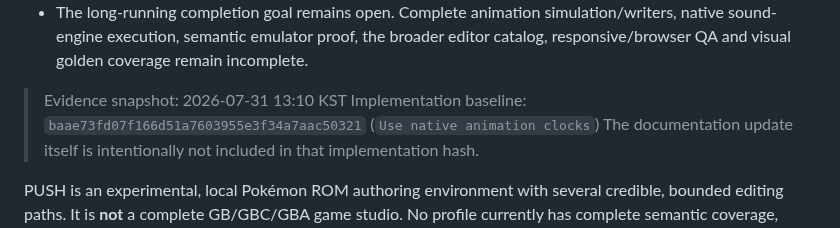
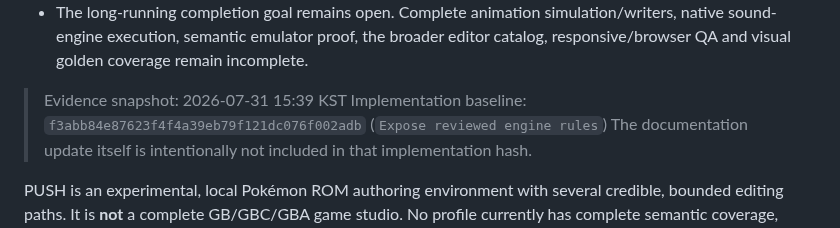
Before and after one commit to lukasharing/Pokemon-Viewer, a Markdown page: doc/STATUS.md, the part around the change. Rendered like a GitHub page.

```diff
--- a/doc/STATUS.md
+++ b/doc/STATUS.md
@@ -15,9 +15,9 @@
   the broader editor catalog, responsive/browser QA and visual golden coverage
   remain incomplete.
 
-> Evidence snapshot: 2026-07-31 13:10 KST
-> Implementation baseline: `baae73fd07f166d51a7603955e3f34a7aac50321`
-> (`Use native animation clocks`)
+> Evidence snapshot: 2026-07-31 15:39 KST
+> Implementation baseline: `f3abb84e87623f4f4a39eb79f121dc076f002adb`
+> (`Expose reviewed engine rules`)
 > The documentation update itself is intentionally not included in that
 > implementation hash.
 
```
Also changed, not shown: doc/EDITOR_MATRIX.md (+8 -5 lines).
